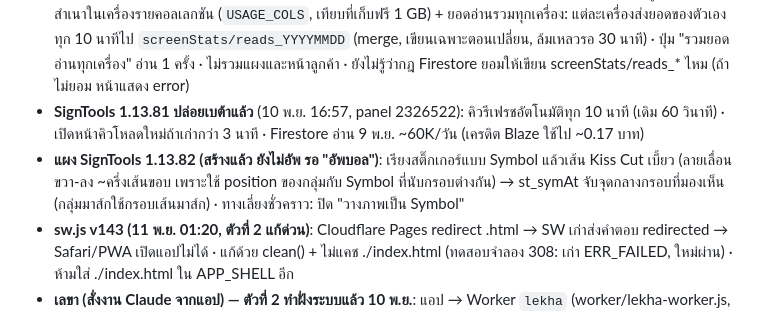
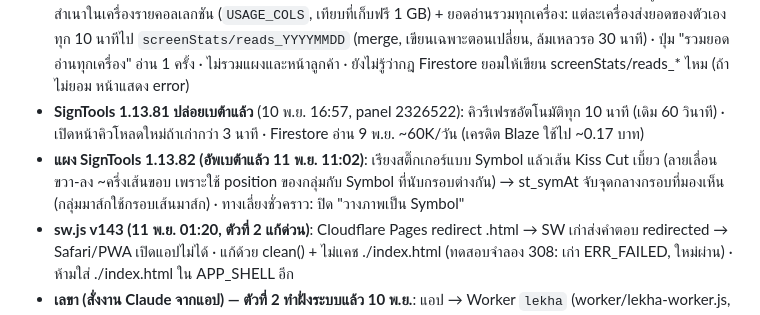
Before and after one commit to SBK-cmd/ball-sticker-web, a Markdown page: HANDOFF.md, the part around the change. GitHub-like rendering.

Commit message:
HANDOFF: แผง 1.13.82 อัพเบต้าแล้ว
Co-Authored-By: Claude Opus 5.5 <noreply@anthropic.com>
Claude-Session: https://claude.ai/code/session_01Tj4ruZT5PfVNjef2XFaTVb

```diff
--- a/HANDOFF.md
+++ b/HANDOFF.md
@@ -19,7 +19,7 @@
 - ของจริงขึ้นถึง sw.js **v138** (2026-11-10 21:2x): **ยอด Firebase จริงในหน้าเงิน**: `worker/fb-usage-worker.js` (Service Account Monitoring Viewer → Cloud Monitoring `document/read_count|write_count|delete_count` รายชั่วโมงรวมเป็นวันไทย, cache 10 นาที, CORS เฉพาะโดเมนร้าน) + แอปเรียก `FB_USAGE_URL` แสดงอ่าน/เขียนวันนี้, กราฟ 14 วัน (แดงเกิน 50K), ค่าใช้จ่ายเดือนนี้ประมาณ · **Worker deploy แล้ว ใช้ได้จริง** (10 พ.ย. 21:15 ทดสอบ /usage?days=3 ได้ยอดจริง: 8 พ.ย. อ่าน 42,276 · 9 พ.ย. 54,166 · 10 พ.ย. 52,972) · Monitoring ไม่มีตัวเลขขนาดข้อมูล → ขนาดยังเป็นค่าประมาณ
 - ของจริงขึ้นถึง sw.js **v137** (2026-11-10 19:0x): **หน้าเงิน → "การใช้ Firebase"** (เฉพาะเจ้าของ): ขนาดข้อมูลประมาณจากสำเนาในเครื่องรายคอลเลกชัน (`USAGE_COLS`, เทียบที่เก็บฟรี 1 GB) + ยอดอ่านรวมทุกเครื่อง: แต่ละเครื่องส่งยอดของตัวเองทุก 10 นาทีไป `screenStats/reads_YYYYMMDD` (merge, เขียนเฉพาะตอนเปลี่ยน, ล้มเหลวรอ 30 นาที) · ปุ่ม "รวมยอดอ่านทุกเครื่อง" อ่าน 1 ครั้ง · ไม่รวมแผงและหน้าลูกค้า · ยังไม่รู้ว่ากฎ Firestore ยอมให้เขียน screenStats/reads_* ไหม (ถ้าไม่ยอม หน้าแสดง error)
 - **SignTools 1.13.81 ปล่อยเบต้าแล้ว** (10 พ.ย. 16:57, panel 2326522): คิวรีเฟรชอัตโนมัติทุก 10 นาที (เดิม 60 วินาที) · เปิดหน้าคิวโหลดใหม่ถ้าเก่ากว่า 3 นาที · Firestore อ่าน 9 พ.ย. ~60K/วัน (เครดิต Blaze ใช้ไป ~0.17 บาท)
-- **แผง SignTools 1.13.82 (สร้างแล้ว ยังไม่อัพ รอ "อัพบอล")**: เรียงสติ๊กเกอร์แบบ Symbol แล้วเส้น Kiss Cut เบี้ยว (ลายเลื่อนขวา-ลง ~ครึ่งเส้นขอบ เพราะใช้ position ของกลุ่มกับ Symbol ที่นับกรอบต่างกัน) → st_symAt จับจุดกลางกรอบที่มองเห็น (กลุ่มมาส์กใช้กรอบเส้นมาส์ก) · ทางเลี่ยงชั่วคราว: ปิด "วางภาพเป็น Symbol"
+- **แผง SignTools 1.13.82 (อัพเบต้าแล้ว 11 พ.ย. 11:02)**: เรียงสติ๊กเกอร์แบบ Symbol แล้วเส้น Kiss Cut เบี้ยว (ลายเลื่อนขวา-ลง ~ครึ่งเส้นขอบ เพราะใช้ position ของกลุ่มกับ Symbol ที่นับกรอบต่างกัน) → st_symAt จับจุดกลางกรอบที่มองเห็น (กลุ่มมาส์กใช้กรอบเส้นมาส์ก) · ทางเลี่ยงชั่วคราว: ปิด "วางภาพเป็น Symbol"
 - **sw.js v143 (11 พ.ย. 01:20, ตัวที่ 2 แก้ด่วน)**: Cloudflare Pages redirect .html → SW เก่าส่งคำตอบ redirected → Safari/PWA เปิดแอปไม่ได้ · แก้ด้วย clean() + ไม่แคช ./index.html (ทดสอบจำลอง 308: เก่า ERR_FAILED, ใหม่ผ่าน) · ห้ามใส่ ./index.html ใน APP_SHELL อีก
 - **เลขา (สั่งงาน Claude จากแอป) — ตัวที่ 2 ทำฝั่งระบบแล้ว 10 พ.ย.**: แอป → Worker `lekha` (worker/lekha-worker.js, รหัส LEKHA_PIN, GH_TOKEN สิทธิ์ Issues อย่างเดียว) → issue ป้าย `lekha` → `.github/workflows/lekha.yml` (claude-code-action, เฉพาะเจ้าของ repo, ทีละงาน, preview ก่อน อัพเมื่อตอบ "อัพ", push แล้วสั่ง cloudflare-pages เอง) → คอมเมนต์ตอบ · **ตั้งค่าครบ 11 พ.ย. 00:40**: GitHub Secret CLAUDE_CODE_OAUTH_TOKEN (แพ็กเกจ Claude, ขอ token ผ่าน container ชั่วคราวบน NAS แล้วลบแล้ว) · Worker https://lekha.organic-parmesan.workers.dev (GH_TOKEN+LEKHA_PIN) · ทดสอบ issue #2 ผ่าน (~2 นาที ตอบถูก ไม่แก้ไฟล์) · ทางเลือกอนาคต: self-hosted runner บน NAS (Dockhand 192.168.0.45:3866) ถ้าอยากให้เลขาเข้าไฟล์ใน NAS · **รอตัวที่ 1**: หน้าจอเลขาในแอป (ฝากใน inbox-1)
 - **ย้ายเว็บไป Cloudflare Pages — เฟส 0 เสร็จ (ตัวที่ 2)**: `.github/workflows/cloudflare-pages.yml` (push main → `tools/mk_site.py` คัดไฟล์เว็บไป dist/ ไม่เอา src/tools/worker/team/*.md + `tools/mk_office_json.py` สร้าง dist/office.json → wrangler-action อัปโหลดโปรเจกต์ `ball-sticker-app`) · ยังไม่มี Secrets = ข้ามขั้นอัปโหลด ไม่ล้ม · **เฟส 1 เสร็จ** (10 พ.ย. 22:07 เจ้าของใส่ Secrets CLOUDFLARE_API_TOKEN/CLOUDFLARE_ACCOUNT_ID แล้ว · โปรเจกต์ Pages ให้ workflow สร้างเอง) · **เฟส 2 ผ่าน** (22:22: ball-sticker-app.pages.dev ล็อกอิน/ติดตาม/พรีวิว/PWA/สั่งตัด เจ้าของเช็กแล้ว · อัพขึ้นใน 30 วิ · mk_site.py ใส่ 404.html → ไฟล์ภายในได้ 404 จริง) · **เฟส 3 เสร็จ 22:26** app.ballsticker.co.th = Cloudflare Pages แล้ว (DNS app CNAME→ball-sticker-app.pages.dev proxied · เช็ก: หน้าแอป/track/preview11/sw v140/office.json 200, .md/src 404, fb-usage CORS ผ่าน) · อัพจริงตอนนี้รอ workflow cloudflare-pages ไม่ใช่ GitHub Pages · **เฟส 4 ราว 17 พ.ย.** ปิด GitHub Pages+ลบ CNAME, repo private, เปลี่ยนคีย์ LINE OA/iShip · ถอยกลับ: DNS app → CNAME sbk-cmd.github.io เมฆเทา · แผนเต็มในเอกสาร https://claude.ai/artifact/CiSrF1nw4Cws7Tnp1Y5F2q
```
